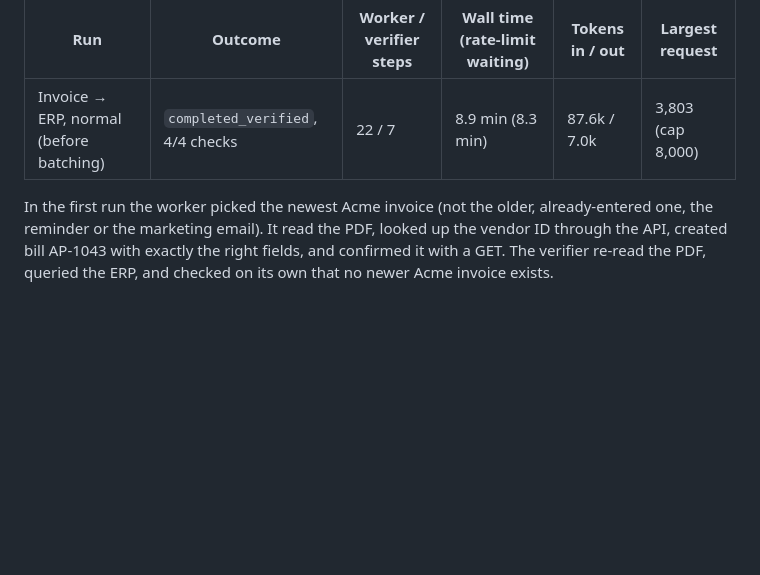
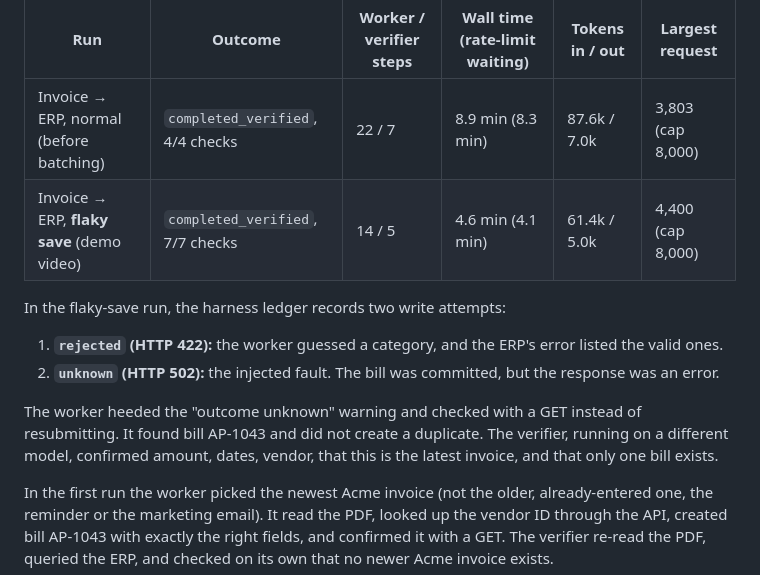
Before and after one commit to kushagra0526/ai-task-worker, a Markdown page: README.md, the part around the change. Rendered like a GitHub page; blank space fills up the shorter version.

Commit message:
README: flaky-save demo run results

```diff
--- a/README.md
+++ b/README.md
@@ -190,6 +190,14 @@ Real runs against the simulated company on Groq's free tier (`gpt-oss-120b` work
 | Run | Outcome | Worker / verifier steps | Wall time (rate-limit waiting) | Tokens in / out | Largest request |
 |---|---|---|---|---|---|
 | Invoice → ERP, normal (before batching) | `completed_verified`, 4/4 checks | 22 / 7 | 8.9 min (8.3 min) | 87.6k / 7.0k | 3,803 (cap 8,000) |
+| Invoice → ERP, **flaky save** (demo video) | `completed_verified`, 7/7 checks | 14 / 5 | 4.6 min (4.1 min) | 61.4k / 5.0k | 4,400 (cap 8,000) |
+
+In the flaky-save run, the harness ledger records two write attempts:
+
+1. **`rejected` (HTTP 422):** the worker guessed a category, and the ERP's error listed the valid ones.
+2. **`unknown` (HTTP 502):** the injected fault. The bill was committed, but the response was an error.
+
+The worker heeded the "outcome unknown" warning and checked with a GET instead of resubmitting. It found bill AP-1043 and did not create a duplicate. The verifier, running on a different model, confirmed amount, dates, vendor, that this is the latest invoice, and that only one bill exists.
 
 In the first run the worker picked the newest Acme invoice (not the older, already-entered one, the reminder or the marketing email). It read the PDF, looked up the vendor ID through the API, created bill AP-1043 with exactly the right fields, and confirmed it with a GET. The verifier re-read the PDF, queried the ERP, and checked on its own that no newer Acme invoice exists.
 
```
